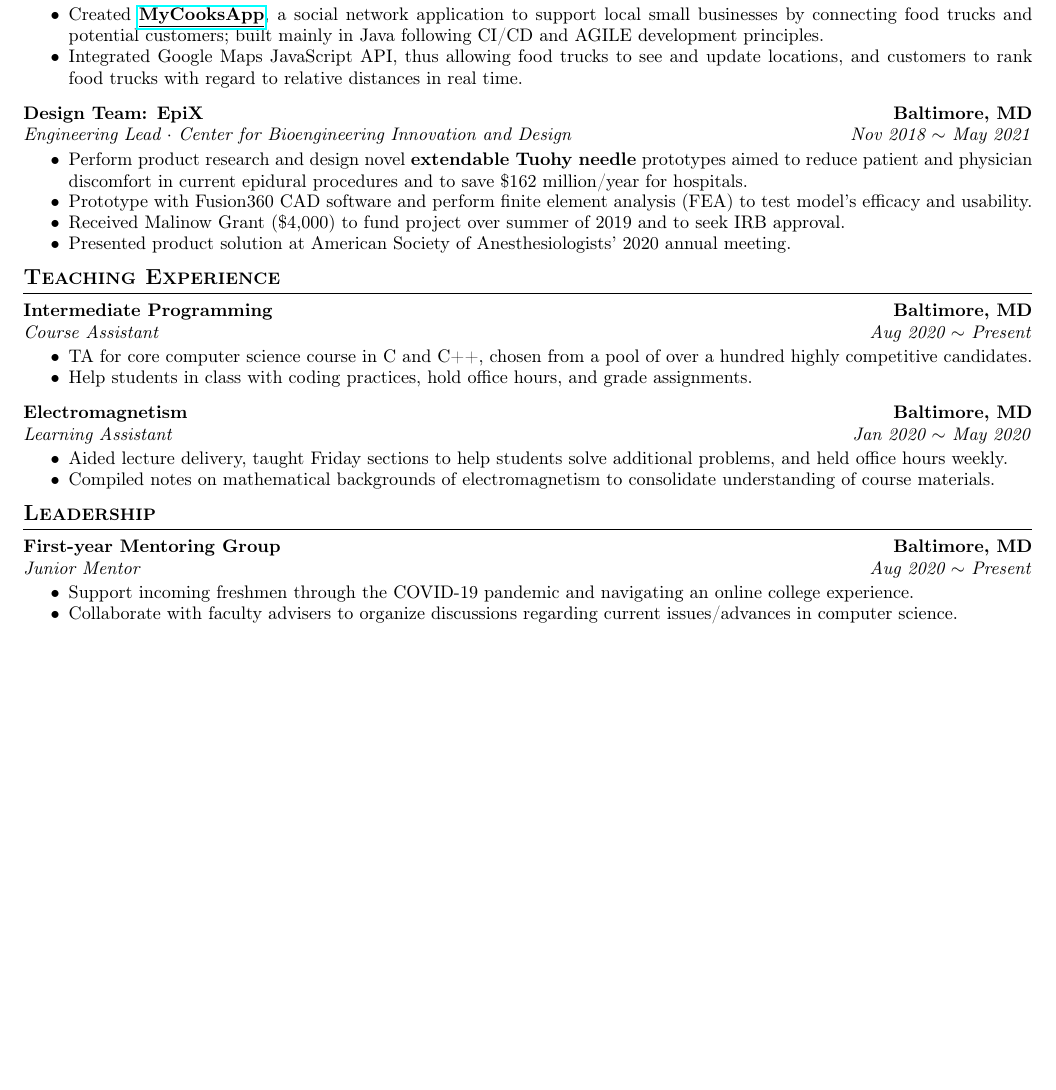
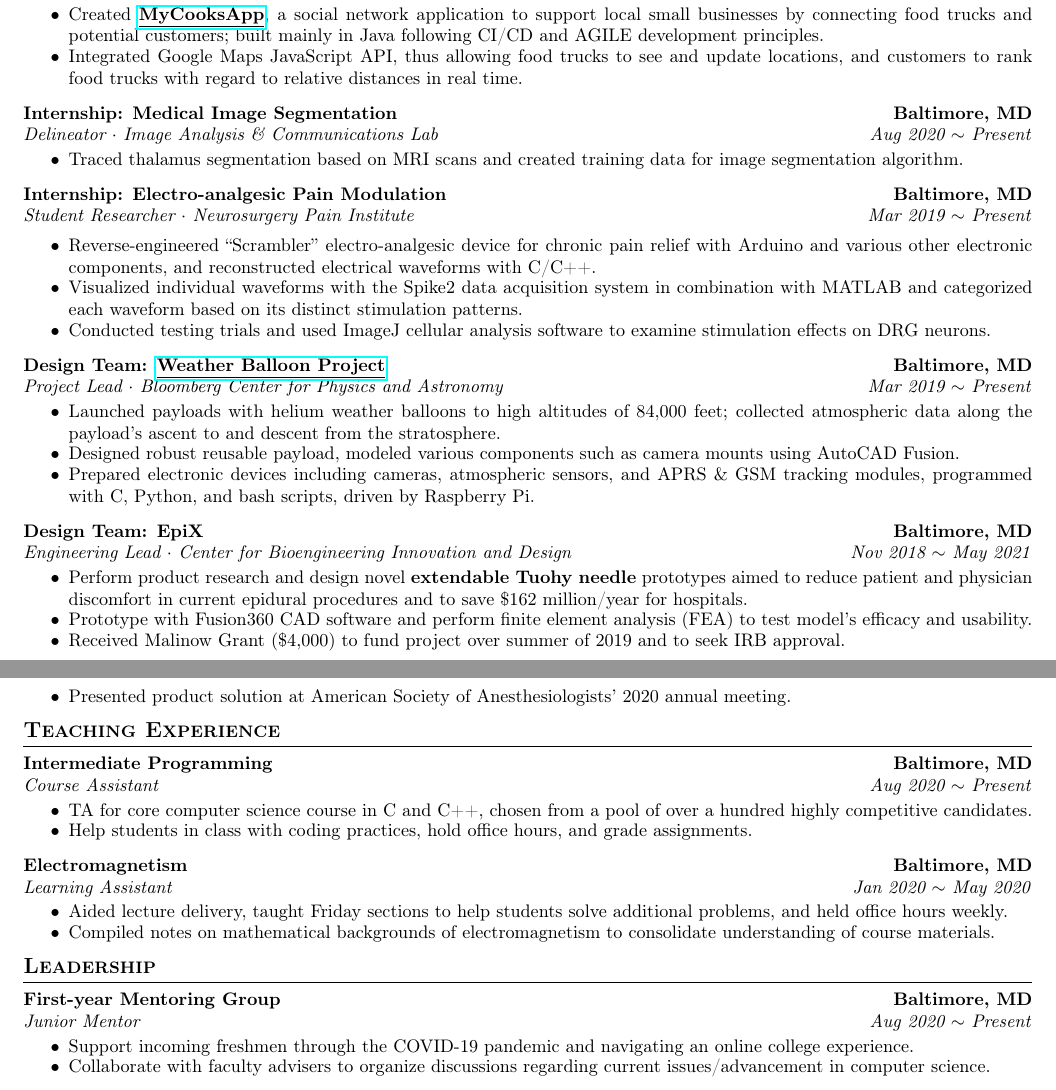
Before and after one commit to chenyi00/cv, a LaTeX CV (lisa_zhu_resume.tex): part of the page before the commit and two parts of pages 1 and 2 of 2 after it, the two joined at a grey line, cut so that both start at the same text, the shorter picture padded with empty space. Compiled offline with pdfLaTeX.

Commit message:
more updates

```diff
--- a/lisa_zhu_resume.tex
+++ b/lisa_zhu_resume.tex
@@ -176,24 +176,20 @@ Mandarin, English, French.\\
 \vspace{-3mm}
 
 % IACL
-\iffalse
 \begin{paracol}{2}
 	\textbf{Internship: Medical Image Segmentation}\\
-	\textit{Delineator $\cdot$ Image Analysis \& Communications Lab (\textbf{IACL})}
+	\textit{Delineator $\cdot$ Image Analysis \& Communications Lab}
 	\switchcolumn
 	\raggedleft\textbf{Baltimore, MD}\\
 	\raggedleft\textit{Aug 2020 $\sim$ Present}
 \end{paracol}
 %\textit{Advisor: Shangxian Wang $\cdot$
-\vspace{-2mm}
+\vspace{-5mm}
 \begin{itemize}
 	\item Traced thalamus segmentation based on MRI scans and created training data for image segmentation algorithm.
 \end{itemize}
-\vspace{-2mm}
-\fi
-\columnratio{0.7, 0.3}
+\vspace{-3mm}
 
-\iffalse
 %Research Internship
 \columnratio{0.7, 0.3}
 \begin{paracol}{2}
@@ -207,43 +203,28 @@ Mandarin, English, French.\\
 %Pain Institute (\textbf{JHMI})}
 \vspace{-3mm}
 \begin{itemize}
-	\item Reverse-engineered ``Scrambler'' electro-analgesic device for chronic pain relief with
-	Arduino and various other electronic components, and reconstructed electrical waveforms
-	with C/C++.
-	\vspace{-3mm}
-	\item Visualized individual waveforms with the Spike2 data acquisition system in combination
-	with MATLAB and categorized each waveform based on its distinct stimulation patterns.
-	\vspace{-3mm}
+	\item Reverse-engineered ``Scrambler'' electro-analgesic device for chronic pain relief with Arduino and various other electronic components, and reconstructed electrical waveforms with C/C++.\vspace{-3mm}
+	\item Visualized individual waveforms with the Spike2 data acquisition system in combination with MATLAB and categorized each waveform based on its distinct stimulation patterns.\vspace{-3mm}
 	\item Conducted testing trials and used ImageJ cellular analysis software to examine stimulation effects on DRG neurons.
 \end{itemize}
 \vspace{-3mm}
 
-{\large \textbf{\textsc{Projects}}}
-\vspace{5pt}
-\hrule
-Design team
+% Balloon
 \begin{paracol}{2}
-	\textbf{Design Team: \href{https://nearspace.jhu.edu/}{Weather Balloon Project}}\\
-	\textit{Project Lead $\cdot$ Bloomberg Center for Physics and Astronomy (\textbf{JHU})}
+	\textbf{Design Team: \href{https://nearspace.jhu.edu/}{\underline{Weather Balloon Project}}}\\
+	\textit{Project Lead $\cdot$ Bloomberg Center for Physics and Astronomy}
 	\switchcolumn
 	\raggedleft\textbf{Baltimore, MD}\\
 	\raggedleft\textit{Mar 2019 $\sim$ Present}
-\end{paracol}\vspace{-1mm}
+\end{paracol}\vspace{-5mm}
 %\textit{Advisor: Dr. Brice Ménard $\cdot$ Bloomberg Center for Physics and Astronomy (\textbf{JHU})}
-\vspace{-2mm}
 \begin{itemize}
-	\item  Launched payloads with helium weather balloons to high altitudes of 84,000
-	feet; collected atmospheric data along the payload's ascent to and descent from the
-	stratosphere.\vspace{-3mm}
-	\item Created effective payload designs containing electronic sensors and devices including
-	cameras, multiple sensors, and APRS \& GSM tracking modules, programmed with C, Python,
-	Arduino, and Shell scripts to establish communication between ground and payload,
-	driven by Raspberry Pi computers.\vspace{-3mm}
-	\item Organized and prepared the team for meetings, day-of-launch planning,
-	and post-launch data analysis workshops.
+	\item  Launched payloads with helium weather balloons to high altitudes of 84,000 feet; collected atmospheric data along the payload's ascent to and descent from the stratosphere.\vspace{-3mm}
+		\item Designed robust reusable payload, modeled various components such as camera mounts using AutoCAD Fusion.\vspace{-3mm}
+	\item Prepared electronic devices including cameras, atmospheric sensors, and APRS \& GSM tracking modules, programmed with C, Python, and bash scripts, driven by Raspberry Pi.
 \end{itemize}
-\vspace{-2mm}
-\fi
+\vspace{-3mm}
+
 
 %Design team
 \begin{paracol}{2}
@@ -323,7 +304,7 @@ Design team
 \begin{itemize}
 	\item Support incoming freshmen through the COVID-19 pandemic and navigating an online college experience.
 	\vspace{-3mm}
-	\item Collaborate with faculty advisers to organize discussions regarding current issues/advances in computer science.
+	\item Collaborate with faculty advisers to organize discussions regarding current issues/advancement in computer science.
 \end{itemize}
 \vspace{-3mm}
 
```
Also changed, not shown: lisa_zhu_resume.pdf, lisa_zhu_resume.tex (3 more changed lines).
